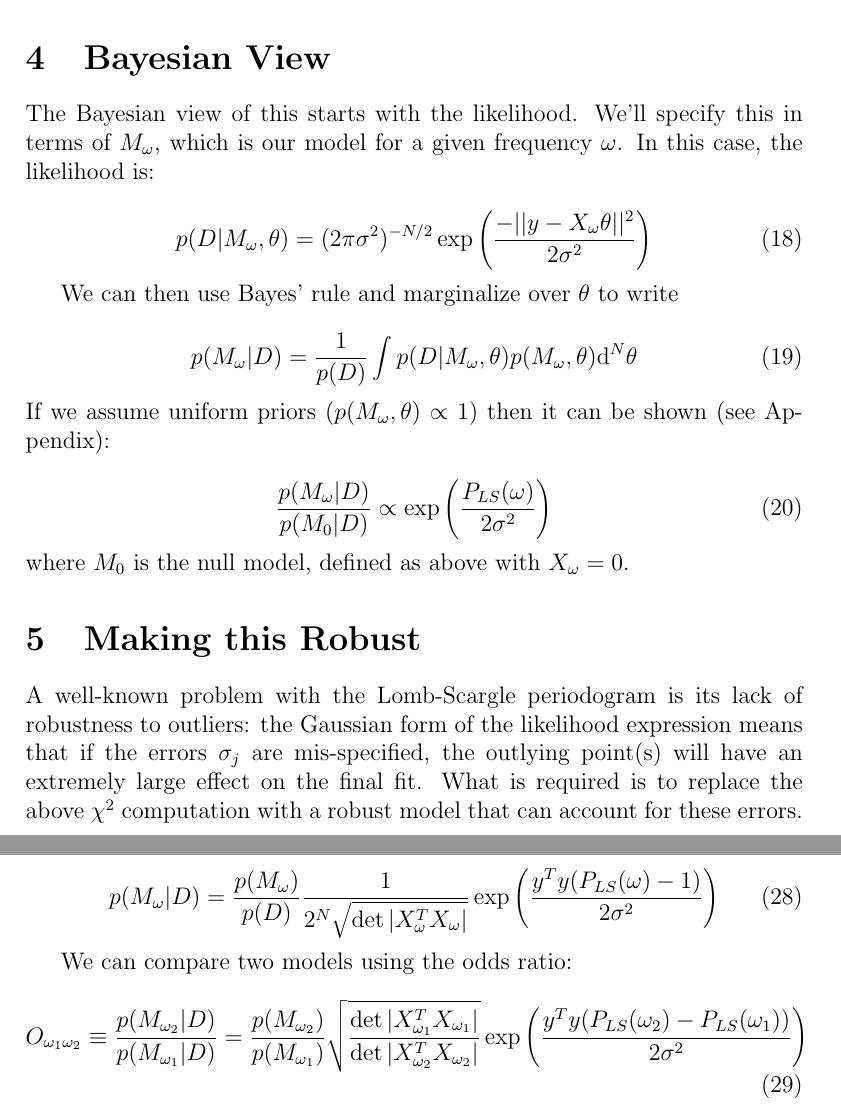
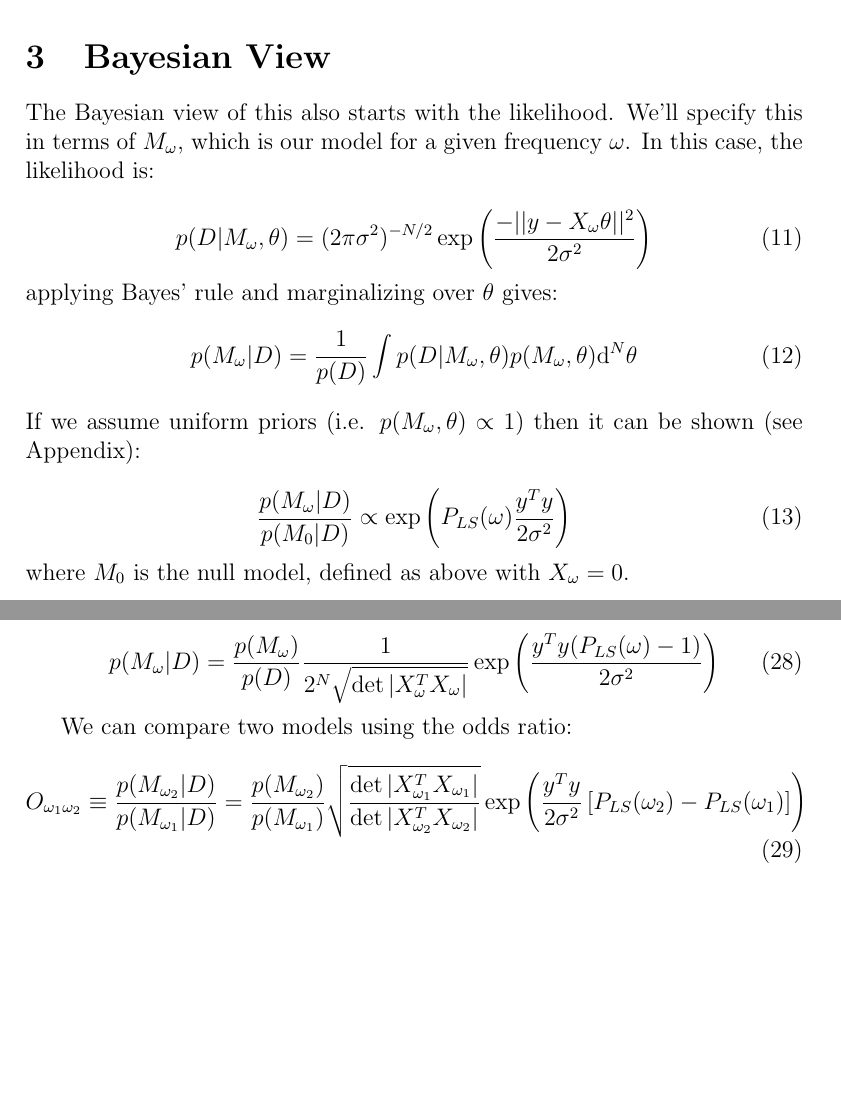
Before and after one commit to jakevdp/BombScargle, a LaTeX document (writeup/BombScargle.tex): two parts of pages 5 and 7 of 7 before the commit and two parts of pages 3 and 7 of 7 after it, joined at a grey line, cut so that both start at the same text, the shorter picture padded with empty space. Compiled offline with pdfLaTeX.

Commit message:
better flow between ZI & JV sections

```diff
--- a/writeup/BombScargle.tex
+++ b/writeup/BombScargle.tex
@@ -1,3 +1,6 @@
 \documentclass[12pt,pdftex]{article}
 
+\title{Robust Periodograms}
+\author{Jake Vanderplas, Zeljko Ivezic}
+
 \begin{document}
@@ -73,6 +77,27 @@ and comparing to the above definition we see that
 Normally $P_{LS}$ is defined as some recipe of products of sines and cosines: all of that is contained in the above expression, and we won't repeat it here. Further, it is possible to use some tricks involving fast Fourier transforms to quickly compute the above expression for many frequencies $\omega$, but we won't get into that here.
 
 The important point here is that fundamentally, the Lomb-Scargle periodogram is simply a normalized measure of the $\chi^2$ for a {\bf maximum-likelihood model fit} of a particular single-frequency periodic model. Further, it's clear that by changing the definition of $X_\omega$ and adding more columns, we can quite easily account for an arbitrary offset $\mu$ (as in the {\it generalized Lomb-Scargle method} proposed by Zechmeister \& Kurster 2009), include non-uniform errors $\sigma_j$, compute the periodogram for arbitrary multi-harmonic and multi-frequency models, etc. For detailed discussion, see Section 10.3 in ICVG2014.
+
+\section{Bayesian View}
+The Bayesian view of this also starts with the likelihood.
+We'll specify this in terms of $M_\omega$, which is our model for a given frequency $\omega$. In this case, the likelihood is:
+
+\begin{equation}
+  p(D|M_\omega,\theta) =
+  (2\pi\sigma^2)^{-N/2} \exp\left(
+  \frac{-||y - X_\omega\theta||^2}{2\sigma^2}
+  \right)
+\end{equation}
+applying Bayes' rule and marginalizing over $\theta$ gives:
+\begin{equation}
+  p(M_\omega|D) = \frac{1}{p(D)}\int p(D|M_\omega,\theta)p(M_\omega, \theta){\rm d}^N\theta
+\end{equation}
+If we assume uniform priors (i.e. $p(M_\omega, \theta) \propto 1$) then it can be shown (see Appendix):
+
+\begin{equation}
+  \frac{p(M_\omega|D)}{p(M_0|D)} \propto \exp\left(P_{LS}(\omega)\frac{y^Ty}{2\sigma^2}\right)
+\end{equation}
+where $M_0$ is the null model, defined as above with $X_\omega = 0$.
 
 \section{Robust Periodogram based on Bayesian Approach}
 
@@ -166,31 +191,6 @@ An obvious plot is to compare Lomb-Scargle and Bomb-Scargle periodograms in the
 One could make a 2D plot where the x axis is $\omega$ and the y axis is the $j$, the data point index.
 Each ($\omega, j$) pixel gets colored by its MAP value of $g_j$.
 
-\section{Bayesian View}
-The Bayesian view of this starts with the likelihood. We'll specify this in terms of $M_\omega$, which is our model for a given frequency $\omega$. In this case, the likelihood is:
-
-\begin{equation}
-  p(D|M_\omega,\theta) =
-  (2\pi\sigma^2)^{-N/2} \exp\left(
-  \frac{-||y - X_\omega\theta||^2}{2\sigma^2}
-  \right)
-\end{equation}
-
-We can then use Bayes' rule and marginalize over $\theta$ to write
-
-\begin{equation}
-  p(M_\omega|D) = \frac{1}{p(D)}\int p(D|M_\omega,\theta)p(M_\omega, \theta){\rm d}^N\theta
-\end{equation}
-If we assume uniform priors ($p(M_\omega, \theta) \propto 1$) then it can be shown (see Appendix):
-
-\begin{equation}
-  \frac{p(M_\omega|D)}{p(M_0|D)} \propto \exp\left(\frac{P_{LS}(\omega)}{2\sigma^2}\right)
-\end{equation}
-where $M_0$ is the null model, defined as above with $X_\omega = 0$.
-
-\section{Making this Robust}
-A well-known problem with the Lomb-Scargle periodogram is its lack of robustness to outliers: the Gaussian form of the likelihood expression means that if the errors $\sigma_j$ are mis-specified, the outlying point(s) will have an extremely large effect on the final fit. What is required is to replace the above $\chi^2$ computation with a robust model that can account for these errors.
-
 \section{Appendix}
 Here is the calculation of the Bayes factor for our model.
 
@@ -248,7 +248,7 @@ we see that we can express this
 We can compare two models using the odds ratio:
 \begin{equation}
   O_{\omega_1\omega_2} \equiv \frac{p(M_{\omega_2}|D)}{p(M_{\omega_1}|D)}
-  =\frac{p(M_{\omega_2})}{p(M_{\omega_1})}\sqrt{\frac{\det|X_{\omega_1}^TX_{\omega_1}|}{\det|X_{\omega_2}^TX_{\omega_2}|}}\exp\left(\frac{y^Ty(P_{LS}(\omega_2) - P_{LS}(\omega_1))}{2\sigma^2}\right)
+  =\frac{p(M_{\omega_2})}{p(M_{\omega_1})}\sqrt{\frac{\det|X_{\omega_1}^TX_{\omega_1}|}{\det|X_{\omega_2}^TX_{\omega_2}|}}\exp\left(\frac{y^Ty}{2\sigma^2}\left[P_{LS}(\omega_2) - P_{LS}(\omega_1)\right]\right)
 \end{equation}
 
 \end{document}
```
Also changed, not shown: writeup/Makefile, writeup/BombScargle.tex (1 more changed lines).
